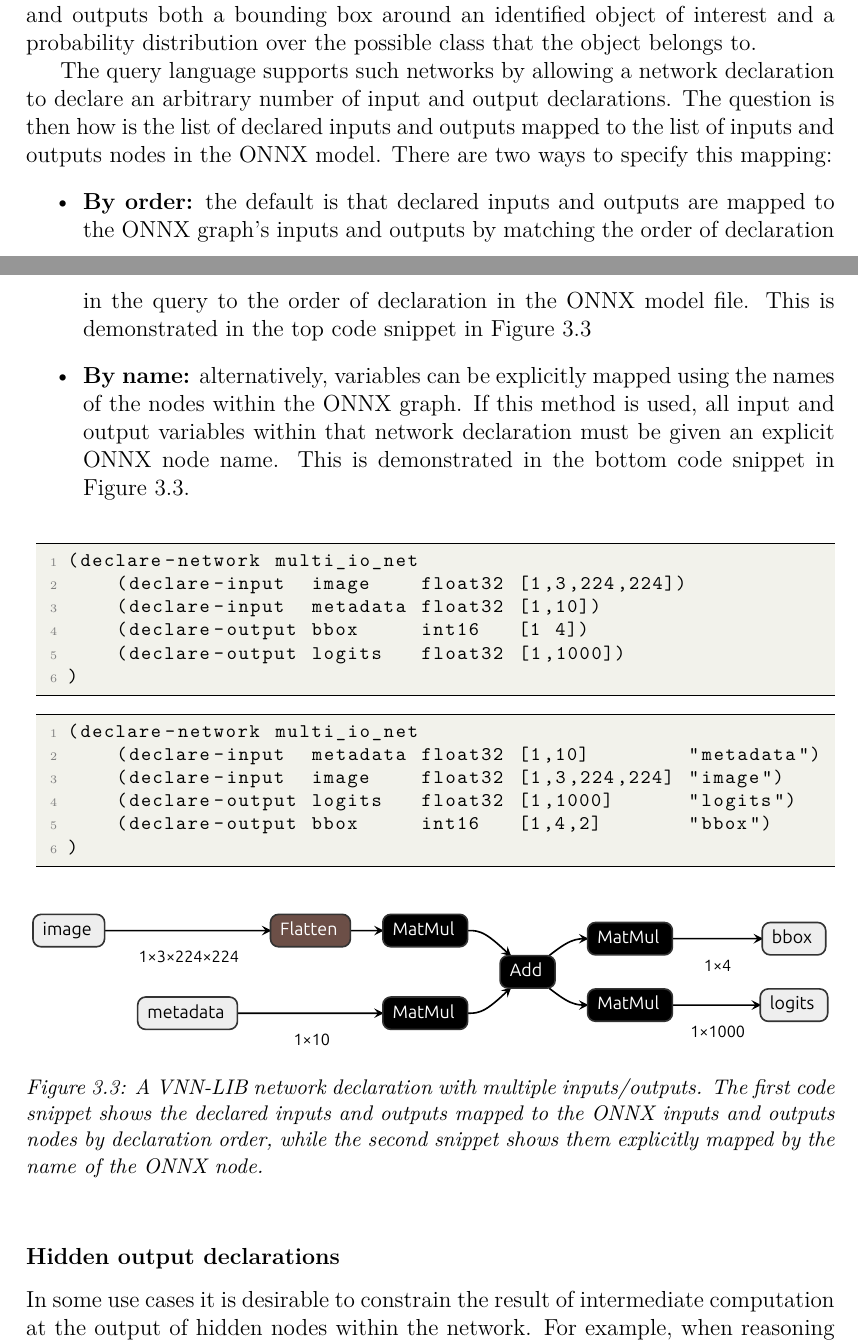
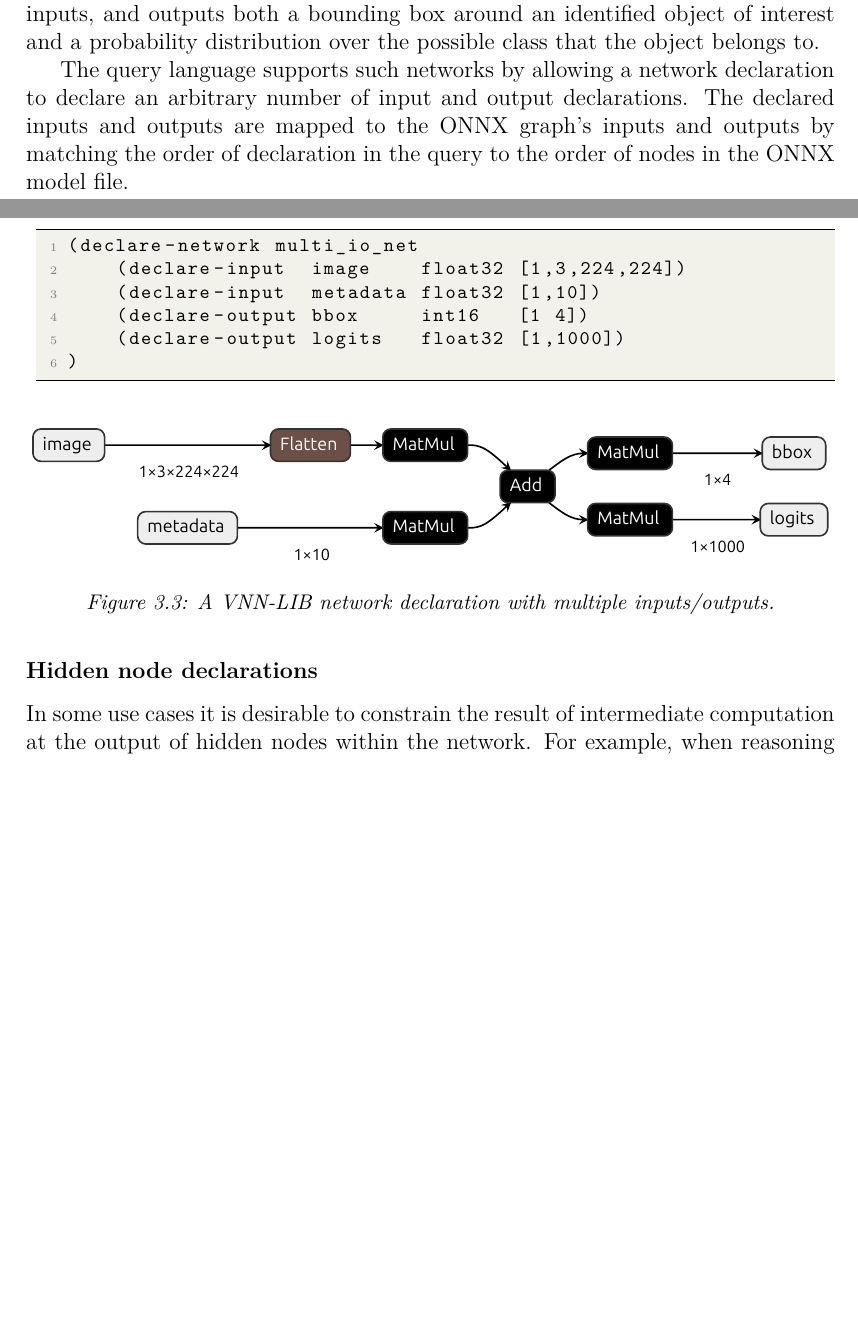
Before and after one commit to VNNLIB/VNNLIB-Standard, a LaTeX thesis (document/main.tex, which reads document/chapters/query_language.tex): two parts of pages 19 and 20 of 51 before the commit and two parts of pages 19 and 20 of 50 after it, joined at a grey line, cut so that both start at the same text, the shorter picture padded with empty space. Compiled offline with pdfLaTeX.

Commit message:
Removed input/output naming from specification document (#148)

```diff
--- a/document/chapters/query_language.tex
+++ b/document/chapters/query_language.tex
@@ -151,16 +151,7 @@ Although queries often relate the input of a single network to its output in som
 
 \subsubsection{Multiple input and output declarations}
 
-Neural network that accept multi-modal input or produce multi-modal output are becoming increasingly common~\cite{wang2021survey}.
-For example, the network in Figure~\ref{fig:multi-inputs-outputs} shows a model that takes both an image and meta-data about that image as inputs, and outputs both a bounding box around an identified object of interest and a probability distribution over the possible class that the object belongs to.
-
-The query language supports such networks by allowing a network declaration to declare an arbitrary number of input and output declarations. The question is then how is the list of declared inputs and outputs mapped to the list of inputs and outputs nodes in the ONNX model. There are two ways to specify this mapping:
-\begin{itemize}
-    \item \textbf{By order:} the default is that declared inputs and outputs are mapped to the ONNX graph's inputs and outputs by matching the order of declaration in the query to the order of declaration in the ONNX model file. This is demonstrated in the top code snippet in Figure~\ref{fig:multi-inputs-outputs}
-    \item \textbf{By name:} alternatively, variables can be explicitly mapped using the names of the nodes within the ONNX graph. If this method is used, all input and output variables within that network declaration must be given an explicit ONNX node name. This is demonstrated in the bottom code snippet in Figure~\ref{fig:multi-inputs-outputs}.
-\end{itemize}
-
-\begin{figure}[h!]
+\begin{figure}[t]
     \centering
     \begin{lstlisting}[style=lbnf]
 (declare-network multi_io_net
@@ -170,22 +161,20 @@ The query language supports such networks by allowing a network declaration to d
     (declare-output logits   float32 [1,1000])
 )\end{lstlisting}
 
-    \begin{lstlisting}[style=lbnf]
-(declare-network multi_io_net
-    (declare-input  metadata float32 [1,10]        "metadata")
-    (declare-input  image    float32 [1,3,224,224] "image")
-    (declare-output logits   float32 [1,1000]      "logits")
-    (declare-output bbox     int16   [1,4,2]       "bbox")
-)\end{lstlisting}
-
     \vspace{0.5cm}
     \includegraphics[width=\textwidth]{imgs/multi_io_net.onnx.pdf}
-    \caption{A \vnnlib{} network declaration with multiple inputs/outputs. The first code snippet shows the declared inputs and outputs mapped to the ONNX inputs and outputs nodes by declaration order, while the second snippet shows them explicitly mapped by the name of the ONNX node.}
+    \caption{A \vnnlib{} network declaration with multiple inputs/outputs.}
     \label{fig:multi-inputs-outputs}
 \end{figure}
 
+Neural network that accept multi-modal input or produce multi-modal output are becoming increasingly common~\cite{wang2021survey}.
+For example, the network in Figure~\ref{fig:multi-inputs-outputs} shows a model that takes both an image and meta-data about that image as inputs, and outputs both a bounding box around an identified object of interest and a probability distribution over the possible class that the object belongs to.
 
-\subsubsection{Hidden output declarations}
+The query language supports such networks by allowing a network declaration to declare an arbitrary number of input and output declarations.
+The declared inputs and outputs are mapped to the ONNX graph's inputs and outputs by matching the order of declaration in the query to the order of nodes in the ONNX model file.
+
+
+\subsubsection{Hidden node declarations}
 \label{sec:hidden-output-declarations}
 
 In some use cases it is desirable to constrain the result of intermediate computation at the output of hidden nodes within the network. For example, when reasoning about the encodings in an encoder-decoder architecture or when reasoning about attention mechanisms. This can be achieved by declaring hidden nodes using the \texttt{declare-hidden} keyword. This declaration includes a variable name for use within the \vnnlib{} specification,  its element type, its tensor shape, and crucially, a string identifier that specifies the corresponding node name in the ONNX graph.  Multiple hidden nodes can be trivially declared within a single network declaration. Figure~\ref{fig:hidden-node} shows a \vnnlib{} network declaration with a hidden node.
```
